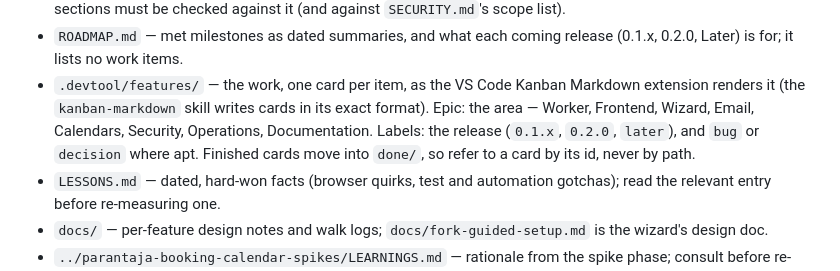
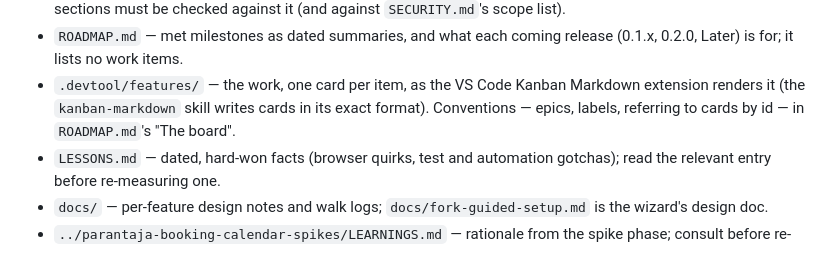
Before and after one commit to parantaja-fi/openslots-caldav-appointments, a Markdown page: CLAUDE.md, the part around the change. Drawn GitHub-style.

```diff
--- a/CLAUDE.md
+++ b/CLAUDE.md
@@ -20,11 +20,8 @@ testing continues past it.
   coming release (0.1.x, 0.2.0, Later) is for; it lists no work items.
 - `.devtool/features/` — the work, one card per item, as the VS Code
   Kanban Markdown extension renders it (the `kanban-markdown` skill
-  writes cards in its exact format). Epic: the area — Worker,
-  Frontend, Wizard, Email, Calendars, Security, Operations,
-  Documentation. Labels: the release (`0.1.x`, `0.2.0`, `later`), and
-  `bug` or `decision` where apt. Finished cards move into `done/`, so
-  refer to a card by its id, never by path.
+  writes cards in its exact format). Conventions — epics, labels,
+  referring to cards by id — in `ROADMAP.md`'s "The board".
 - `LESSONS.md` — dated, hard-won facts (browser quirks, test and
   automation gotchas); read the relevant entry before re-measuring one.
 - `docs/` — per-feature design notes and walk logs;
```
Also changed, not shown: .devtool/features/independent-security-review-2026-10-15.md (added, +30 -0 lines), ROADMAP.md (+21 -4 lines).
